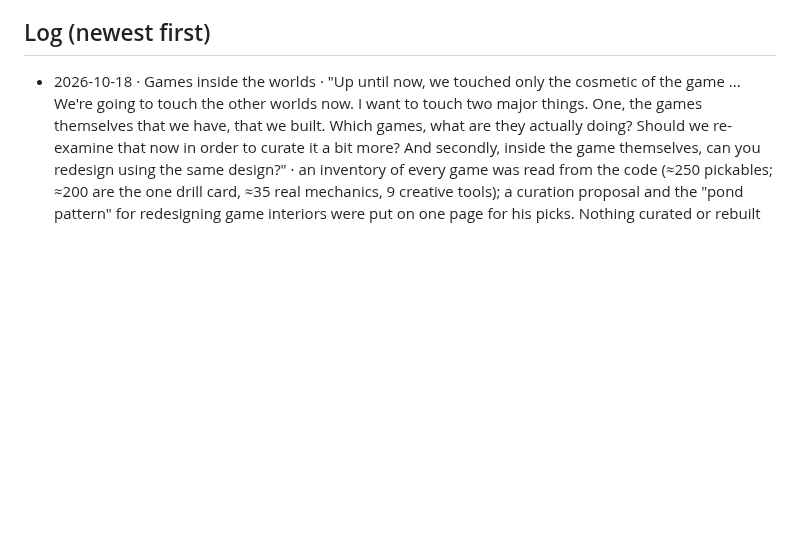
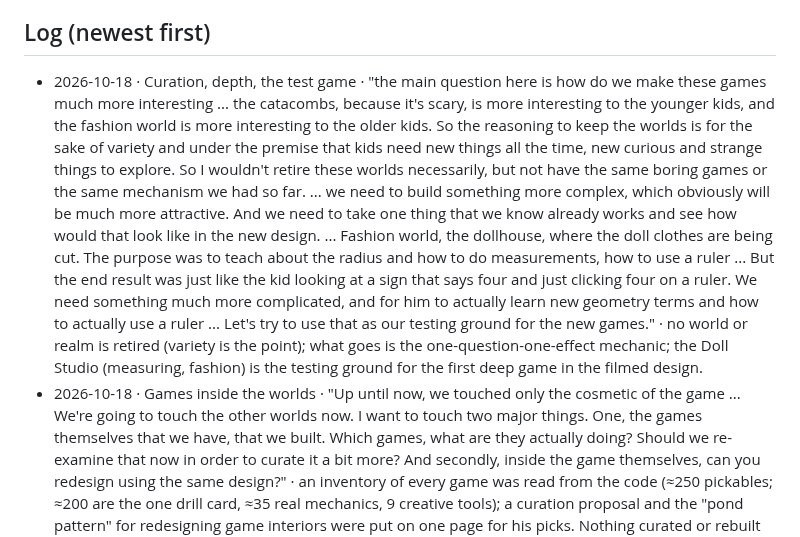
Before and after one commit to M-turtle/kingdom-quest, a Markdown page: DECISIONS.md, the part around the change. Rendered like a GitHub page; blank space fills up the shorter version.

Commit message:
decisions: keep all worlds; depth over one-question mechanics; Doll Studio is the test game
Co-Authored-By: Claude Fable 5.1 <noreply@anthropic.com>

```diff
--- a/DECISIONS.md
+++ b/DECISIONS.md
@@ -19,6 +19,7 @@ Format: `- YYYY-MM-DD · topic · "his words" · what it means for the code`
 - 2026-09-17 · Order · "I need you to solve one by one do not try to solve all of them combined start with the home page"
 
 ## Log (newest first)
+- 2026-10-18 · Curation, depth, the test game · "the main question here is how do we make these games much more interesting ... the catacombs, because it's scary, is more interesting to the younger kids, and the fashion world is more interesting to the older kids. So the reasoning to keep the worlds is for the sake of variety and under the premise that kids need new things all the time, new curious and strange things to explore. So I wouldn't retire these worlds necessarily, but not have the same boring games or the same mechanism we had so far. ... we need to build something more complex, which obviously will be much more attractive. And we need to take one thing that we know already works and see how would that look like in the new design. ... Fashion world, the dollhouse, where the doll clothes are being cut. The purpose was to teach about the radius and how to do measurements, how to use a ruler ... But the end result was just like the kid looking at a sign that says four and just clicking four on a ruler. We need something much more complicated, and for him to actually learn new geometry terms and how to actually use a ruler ... Let's try to use that as our testing ground for the new games." · no world or realm is retired (variety is the point); what goes is the one-question-one-effect mechanic; the Doll Studio (measuring, fashion) is the testing ground for the first deep game in the filmed design.
 - 2026-10-18 · Games inside the worlds · "Up until now, we touched only the cosmetic of the game ... We're going to touch the other worlds now. I want to touch two major things. One, the games themselves that we have, that we built. Which games, what are they actually doing? Should we re-examine that now in order to curate it a bit more? And secondly, inside the game themselves, can you redesign using the same design?" · an inventory of every game was read from the code (≈250 pickables; ≈200 are the one drill card, ≈35 real mechanics, 9 creative tools); a curation proposal and the "pond pattern" for redesigning game interiors were put on one page for his picks. Nothing curated or rebuilt until he picks.
 - 2026-10-18 · Authored camera (T3nYtLbfVYUYPbZpqZVUHx) · "this can work if its much faster, if the meadow and all the worlds are bigger and the fly to is interesting" · the hub route is filmed flights between filmed places, on three conditions: flights much faster, the meadow and every world much bigger, each flight interesting to watch (a swoop, not a slide).
 - 2026-10-18 · Free camera / splat meadow (9YxG5SWkZAjPYEESFwN54q) · "that 360 is not something we can use. First of all, the resolution dropped significantly because of all these splats. Secondly, there's a lot of residual marking and a lot of torn down and splat and creatives over there. That's not going to work." · the splat (Gaussian) reconstruction route is closed for the kingdom; no free camera built from reconstructed frames; only the films' own pixels reach the screen.
```
